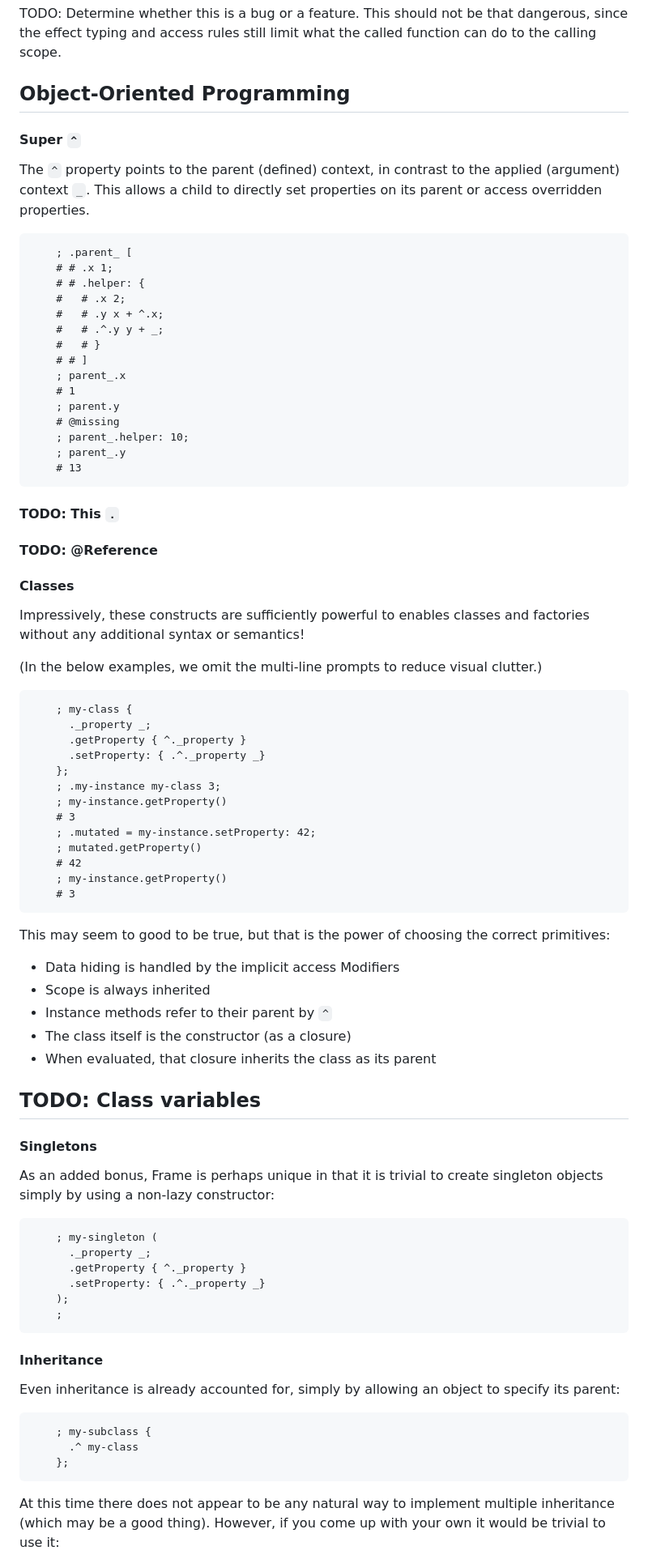
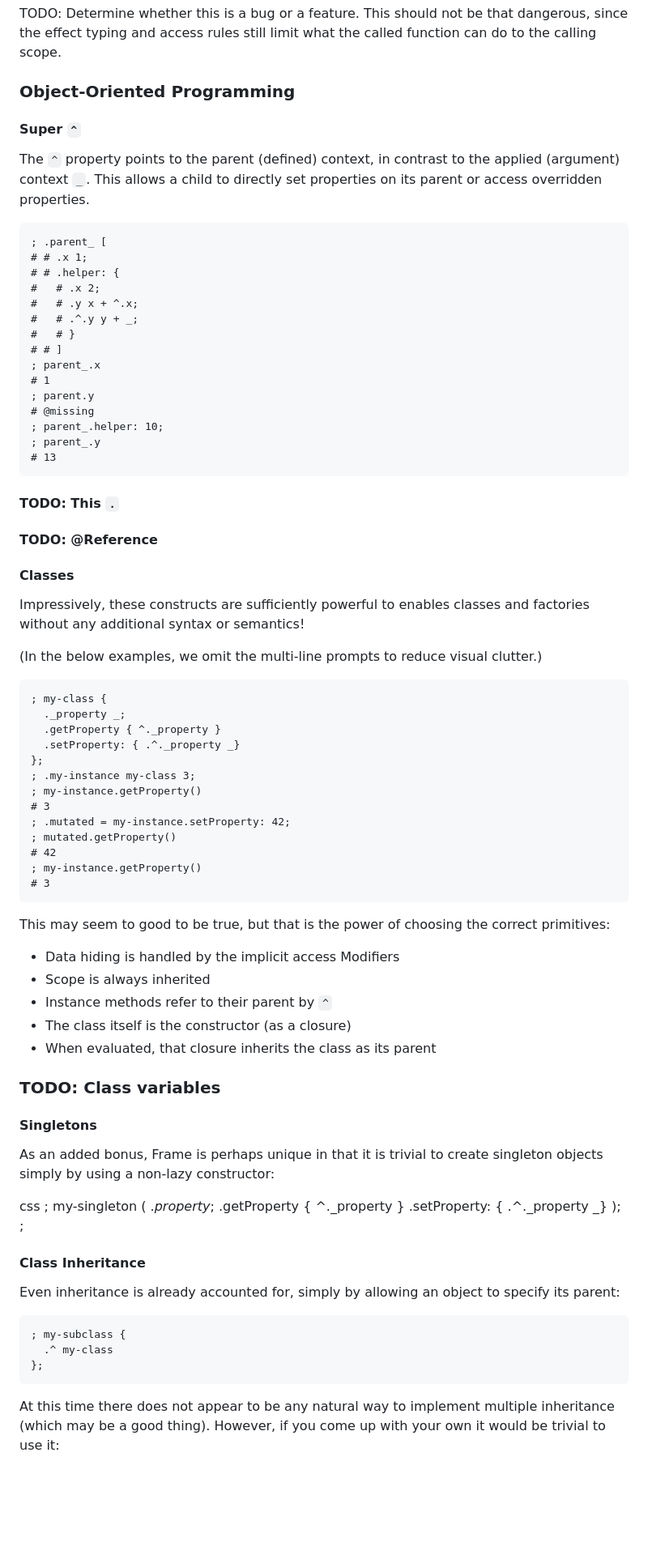
Before and after one commit to TheSwanFactory/hclang, a Markdown page: doc/LANGUAGE.md, the part around one of its changes. Shown at 81% size. Drawn GitHub-style; blank space fills up the shorter version.

Commit message:
lint LANGUAGE

````diff
--- a/doc/LANGUAGE.md
+++ b/doc/LANGUAGE.md
@@ -316,12 +315,12 @@ Since objects capture the scope where they are created, this may allow closures
 
 TODO: Determine whether this is a bug or a feature. This should not be that dangerous, since the effect typing and access rules still limit what the called function can do to the calling scope.
 
-## Object-Oriented Programming
+### Object-Oriented Programming
 
 #### Super `^`
 
 The `^` property points to the parent (defined) context, in contrast to the applied (argument) context `_`.  This allows a child to directly set properties on its parent or access overridden properties.
-```
+
     ; .parent_ [
     # # .x 1;
     # # .helper: {
@@ -337,7 +336,6 @@ The `^` property points to the parent (defined) context, in contrast to the appl
     ; parent_.helper: 10;
     ; parent_.y
     # 13
-```
 
 #### TODO: This `.`
 
@@ -348,7 +346,7 @@ The `^` property points to the parent (defined) context, in contrast to the appl
 Impressively, these constructs are sufficiently powerful to enables classes and factories without any additional syntax or semantics!
 
 (In the below examples, we omit the multi-line prompts to reduce visual clutter.)
-```
+
     ; my-class {
       ._property _;
       .getProperty { ^._property }
@@ -362,7 +360,6 @@ Impressively, these constructs are sufficiently powerful to enables classes and
     # 42
     ; my-instance.getProperty()
     # 3
-```
 
 This may seem to good to be true, but that is the power of choosing the correct primitives:
 
@@ -372,30 +369,28 @@ This may seem to good to be true, but that is the power of choosing the correct
 - The class itself is the constructor (as a closure)
 - When evaluated, that closure inherits the class as its parent
 
-## TODO: Class variables
+### TODO: Class variables
 
 #### Singletons
 
 As an added bonus, Frame is perhaps unique in that it is trivial to create singleton objects simply by using a non-lazy constructor:
 
-```
-    ; my-singleton (
-      ._property _;
-      .getProperty { ^._property }
-      .setProperty: { .^._property _}
-    );
-    ;
-```
+css
+  ; my-singleton (
+    ._property_;
+    .getProperty { ^._property }
+    .setProperty: { .^._property _}
+  );
+  ;
 
-#### Inheritance
+#### Class Inheritance
 
 Even inheritance is already accounted for, simply by allowing an object to specify its parent:
 
-```
     ; my-subclass {
       .^ my-class
     };
-```
+
 At this time there does not appear to be any natural way to implement multiple inheritance (which may be a good thing).  However, if you come up with your own it would be trivial to use it:
 
 (Fake code, will give an error.)
````
Also changed, not shown: other parts of doc/LANGUAGE.md (+52 -54 lines).
